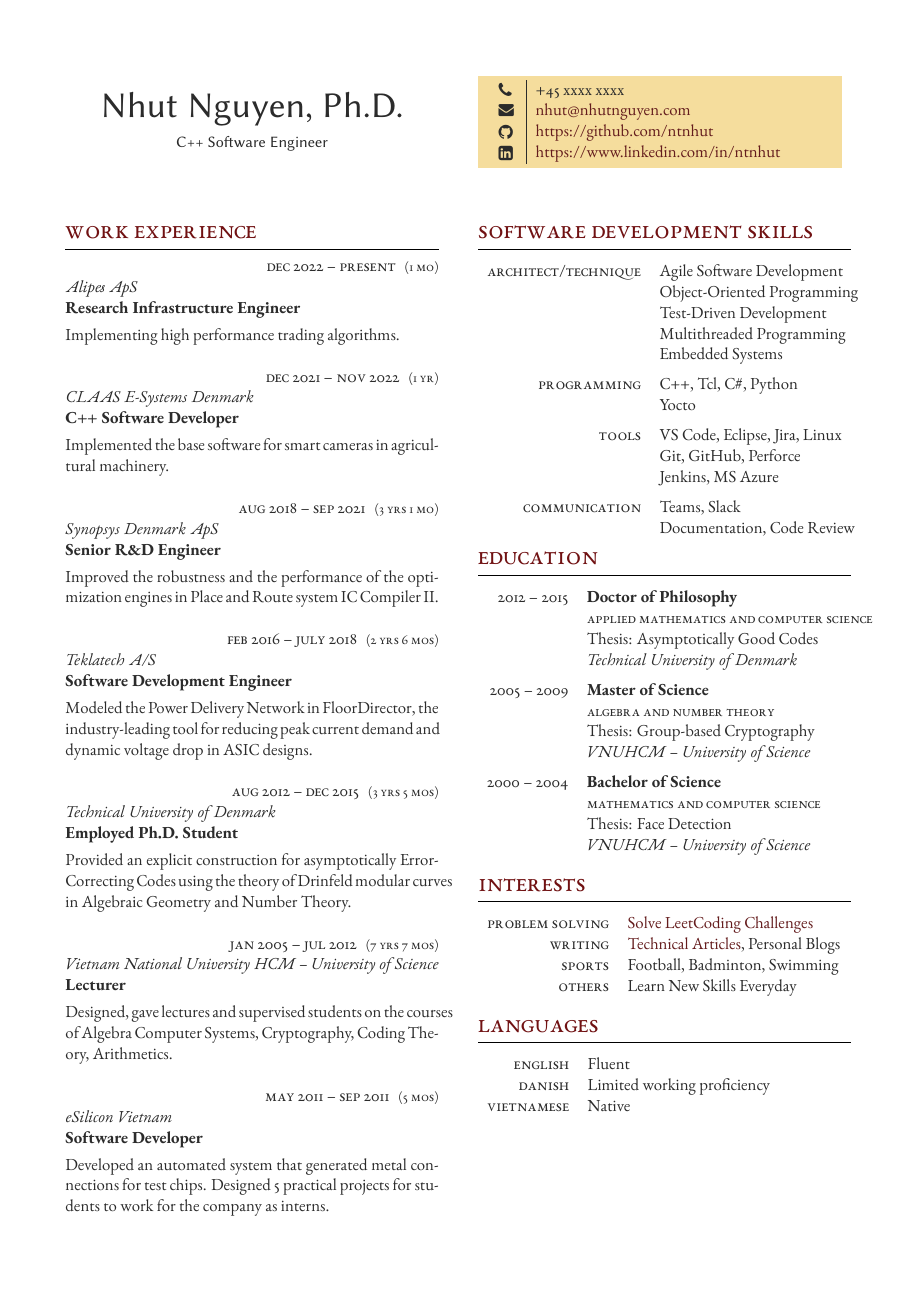
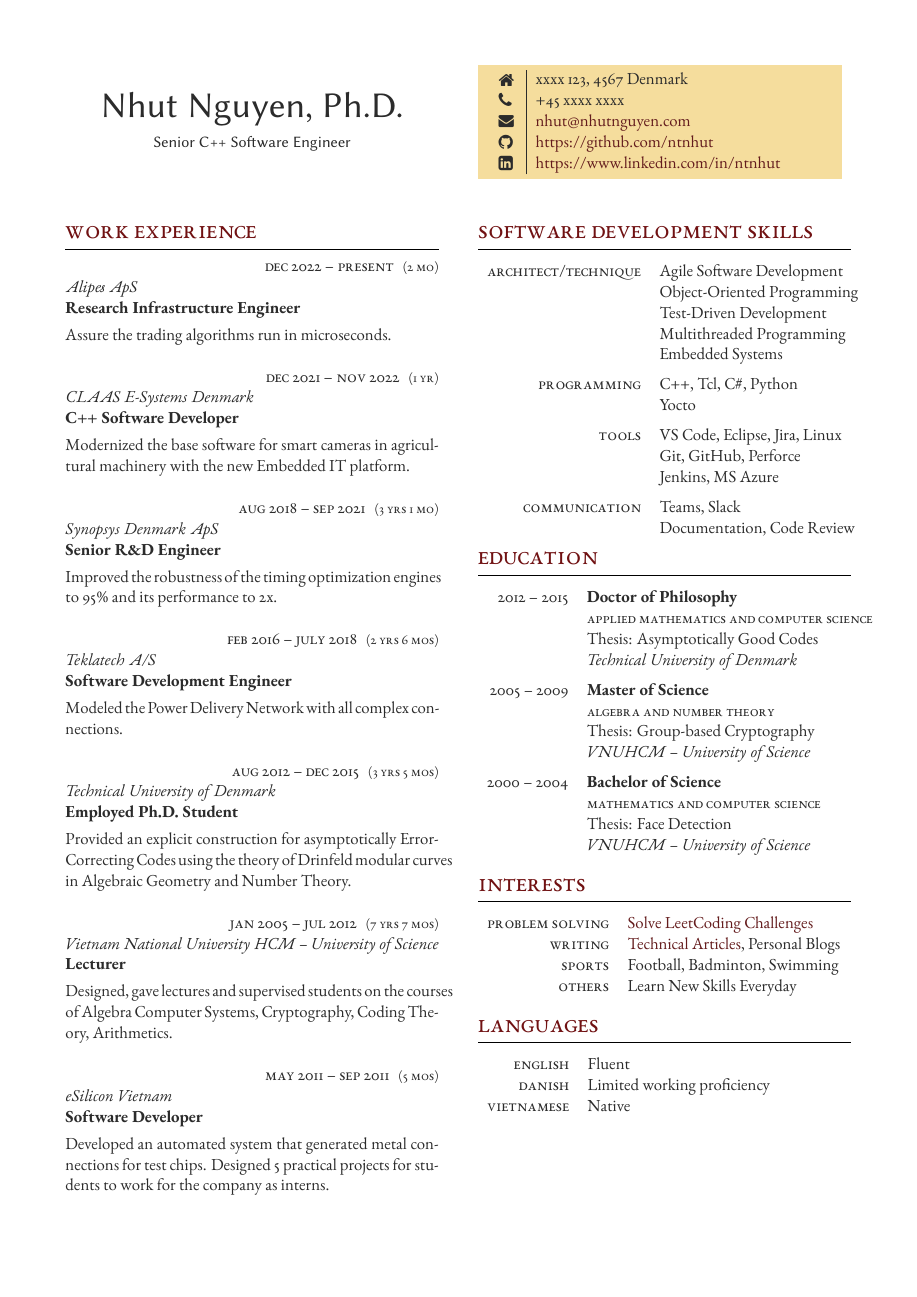
Before and after one commit to ntnhut/CV, a LaTeX CV (cv_Nhut.tex): page 1 of 2 before the commit and the whole page after it. Compiled offline with XeLaTeX.

Commit message:
add home address and use strong verbs

```diff
--- a/cv_Nhut.tex
+++ b/cv_Nhut.tex
@@ -47,7 +47,7 @@
 	\centering % Centre text
 	{\sffamily\Huge Nhut Nguyen, Ph.D.}\\\medskip % Your name
     \centering
-    {\sffamily C++ Software Engineer}
+    {\sffamily Senior C++ Software Engineer}
 }
 
 \switchcolumn % Switch to the next paracol column
@@ -59,7 +59,7 @@
 	\vspace{-0.04\textheight} % Reduce whitespace above the parbox to separate it from the main content
 	\colorbox{shade}{ % Create the coloured box
 		\begin{supertabular}{p{0.05\linewidth}|p{0.775\linewidth}} % Start a table with two columns, the table will ensure everything is aligned
-			% \raisebox{-1pt}{\faHome} & xxxx Denmark  \\ %Broholms Alle 20, 2. tv., 2920, Charlottenlund \\ % Address
+			\raisebox{-1pt}{\faHome} & xxxx 123, 4567 Denmark  \\ %Broholms Alle 20, 2. tv., 2920, Charlottenlund \\ % Address
 			\raisebox{-1pt}{\faPhone} & +45 xxxx xxxx \\ % Phone number 5271 9457
 			\raisebox{0pt}{\small\faEnvelope} & \href{mailto:nhut@nhutnguyen.com}{nhut@nhutnguyen.com} \\ % Email address
 			% \raisebox{-1pt}{\small\faDesktop} & \href{https://nhut.one}{https://nhut.one} \\ % Website
@@ -89,17 +89,17 @@
 
 %------------------------------------------------
 \workposition{Dec 2022 -- present} % Duration
-{1 mo} % FT/PT (full time or part time)
+{2 mo} % FT/PT (full time or part time)
 {Alipes ApS} % Employer
 {Research Infrastructure Engineer} % Job title
-{Implementing high performance trading algorithms.
+{Assure the trading algorithms run in microseconds.
 } % Description
 
 \workposition{Dec 2021 -- Nov 2022} % Duration
 {1 yr} % FT/PT (full time or part time)
 {CLAAS E-Systems Denmark} % Employer
 {C++ Software Developer} % Job title
-{Implemented the base software for smart cameras in agricultural machinery.
+{Modernized the base software for smart cameras in agricultural machinery with the new Embedded IT platform.
 } % Description
 
 
@@ -107,7 +107,7 @@
 {3 yrs 1 mo} % FT/PT (full time or part time)
 {Synopsys Denmark ApS} % Employer
 {Senior R\&D Engineer} % Job title
-{Improved the robustness and the performance of the optimization engines in Place and Route system IC Compiler II.
+{Improved the robustness of the timing optimization engines to 95\% and its performance to 2x.
 } % Description
 
 %------------------------------------------------
@@ -116,7 +116,7 @@
 {2 yrs 6 mos} % FT/PT (full time or part time)
 {Teklatech A/S} % Employer
 {Software Development Engineer} % Job title
-{Modeled the Power Delivery Network in FloorDirector, the industry-leading tool for reducing peak current demand and dynamic voltage drop in ASIC designs.}  % Description
+{Modeled the Power Delivery Network with all complex connections.}  % Description
 
 %------------------------------------------------
 
```
Also changed, not shown: cv_Nhut.pdf.
